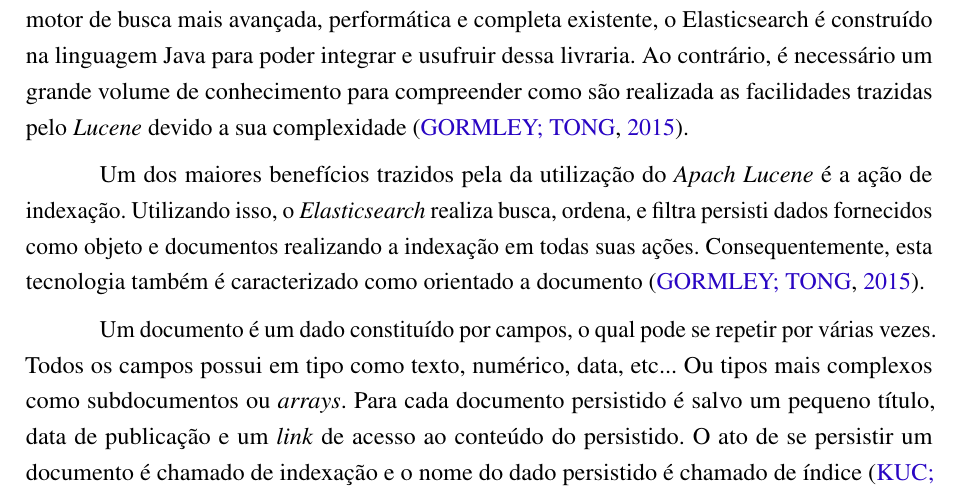
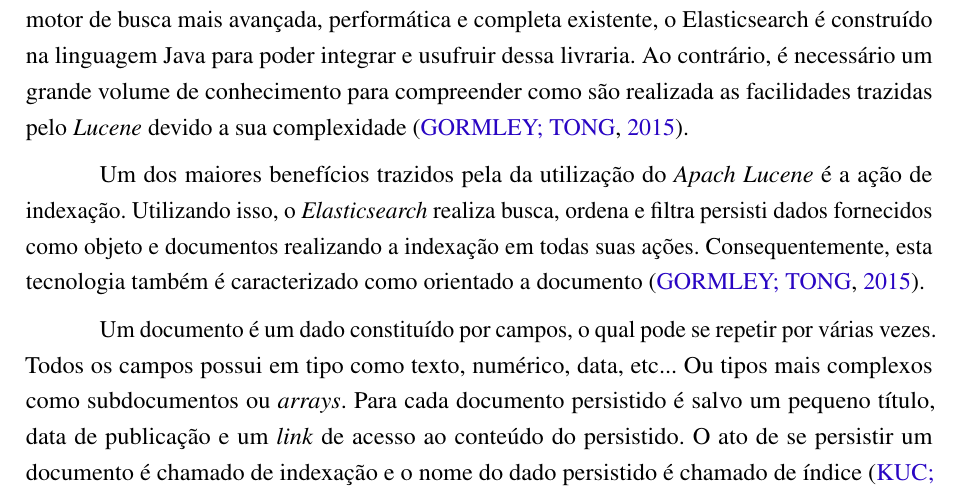
Before and after one commit to nitaicharan/TCC, a LaTeX thesis (Modelo AbnTex2/TCC.tex, which reads Modelo AbnTex2/textuais/capitulo2/elasticsearch.tex): part of page 18 of 28, cut so that both start at the same text. Compiled offline with pdfLaTeX.

Commit message:
Update domingo 02 junho 2019, 20:57:38

```diff
--- a/Modelo AbnTex2/textuais/capitulo2/elasticsearch.tex
+++ b/Modelo AbnTex2/textuais/capitulo2/elasticsearch.tex
@@ -6,7 +6,7 @@
 
 Possuindo como base o \textit{Apach Lucene}, o qual se qualifica por ser atualmente a livraria de motor de busca mais avançada, performática e completa  existente, o Elasticsearch é construído na linguagem Java para poder integrar e usufruir dessa livraria. Ao contrário, é necessário um grande volume de conhecimento para compreender como são realizada as facilidades trazidas pelo \textit{Lucene} devido a sua complexidade \cite{Gormley:2015}.
 
-Um dos maiores benefícios trazidos pela da utilização do \textit{Apach Lucene} é a ação de indexação. Utilizando isso, o \textit{Elasticsearch} realiza busca, ordena, e filtra persisti dados fornecidos como objeto e documentos realizando a indexação em todas suas ações. Consequentemente, esta tecnologia também é caracterizado como orientado a documento \cite{Gormley:2015}.
+Um dos maiores benefícios trazidos pela da utilização do \textit{Apach Lucene} é a ação de indexação. Utilizando isso, o \textit{Elasticsearch} realiza busca, ordena e filtra persisti dados fornecidos como objeto e documentos realizando a indexação em todas suas ações. Consequentemente, esta tecnologia também é caracterizado como orientado a documento \cite{Gormley:2015}.
 
 Um documento é um dado constituído por campos, o qual pode se repetir por várias vezes. Todos os campos possui em tipo como texto, numérico, data, etc... Ou tipos mais complexos como subdocumentos ou \textit{arrays}. Para cada documento persistido é salvo um pequeno título, data de publicação e um \textit{link} de acesso ao conteúdo do persistido. O ato de se persistir um documento é chamado de indexação e o nome do dado persistido é chamado de índice \cite{Kuc:2013}.
 
```
Also changed, not shown: Modelo AbnTex2/TCC.pdf, Modelo AbnTex2/imagens/diagact.eps, Modelo AbnTex2/imagens/pretty.eps, 5 other files.
